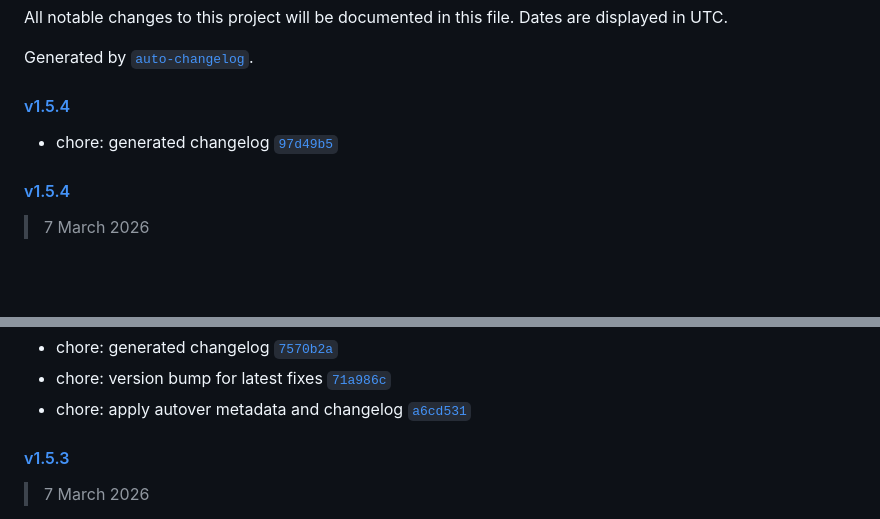
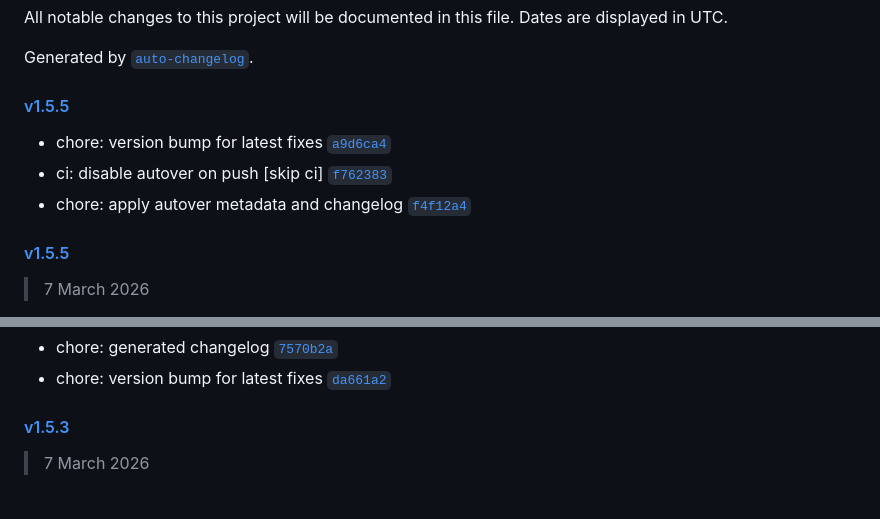
Before and after one commit to yammm/ynode-cluster, a Markdown page: CHANGELOG.md, 2 parts joined by grey strips. Drawn GitHub-style; blank space fills up the shorter version.

Commit message:
chore: generated changelog
Signed-off-by: Michael Welter <me@mikinho.com>

```diff
--- a/CHANGELOG.md
+++ b/CHANGELOG.md
@@ -4,11 +4,13 @@ All notable changes to this project will be documented in this file. Dates are d
 
 Generated by [`auto-changelog`](https://github.com/CookPete/auto-changelog).
 
-#### [v1.5.4](https://github.com/yammm/ynode-cluster/compare/v1.5.4...v1.5.4)
+#### [v1.5.5](https://github.com/yammm/ynode-cluster/compare/v1.5.5...v1.5.5)
 
-- chore: generated changelog [`97d49b5`](https://github.com/yammm/ynode-cluster/commit/97d49b563fa1f02fadaf28d1d67cdee5285ec1e3)
+- chore: version bump for latest fixes [`a9d6ca4`](https://github.com/yammm/ynode-cluster/commit/a9d6ca46e976377b4e0f974add3a923679b5e32e)
+- ci: disable autover on push [skip ci] [`f762383`](https://github.com/yammm/ynode-cluster/commit/f7623832aba78dd6209ab1c0149c58548587a191)
+- chore: apply autover metadata and changelog [`f4f12a4`](https://github.com/yammm/ynode-cluster/commit/f4f12a4ca67b873f101b7c016b6a8266e1372a5c)
 
-#### [v1.5.4](https://github.com/yammm/ynode-cluster/compare/v1.5.3...v1.5.4)
+#### [v1.5.5](https://github.com/yammm/ynode-cluster/compare/v1.5.3...v1.5.5)
 
 > 7 March 2026
 
@@ -15,6 +18,5 @@ Generated by [`auto-changelog`](https://github.com/CookPete/auto-changelog).
 - chore: generated changelog [`7570b2a`](https://github.com/yammm/ynode-cluster/commit/7570b2aa90c77ca74fa822cc6c000f295b62cdd7)
-- chore: version bump for latest fixes [`71a986c`](https://github.com/yammm/ynode-cluster/commit/71a986c3c139c61b2543a3a3a9e29b70f7f0f1df)
-- chore: apply autover metadata and changelog [`a6cd531`](https://github.com/yammm/ynode-cluster/commit/a6cd53167198c78563d1b815f5fb9b86b26dedb8)
+- chore: version bump for latest fixes [`da661a2`](https://github.com/yammm/ynode-cluster/commit/da661a25c1214bdff036f4f31fffdf1a36ae5ca5)
 
 #### [v1.5.3](https://github.com/yammm/ynode-cluster/compare/v1.5.1...v1.5.3)
 
```
Also changed, not shown: other parts of CHANGELOG.md (+1 -0 lines).
